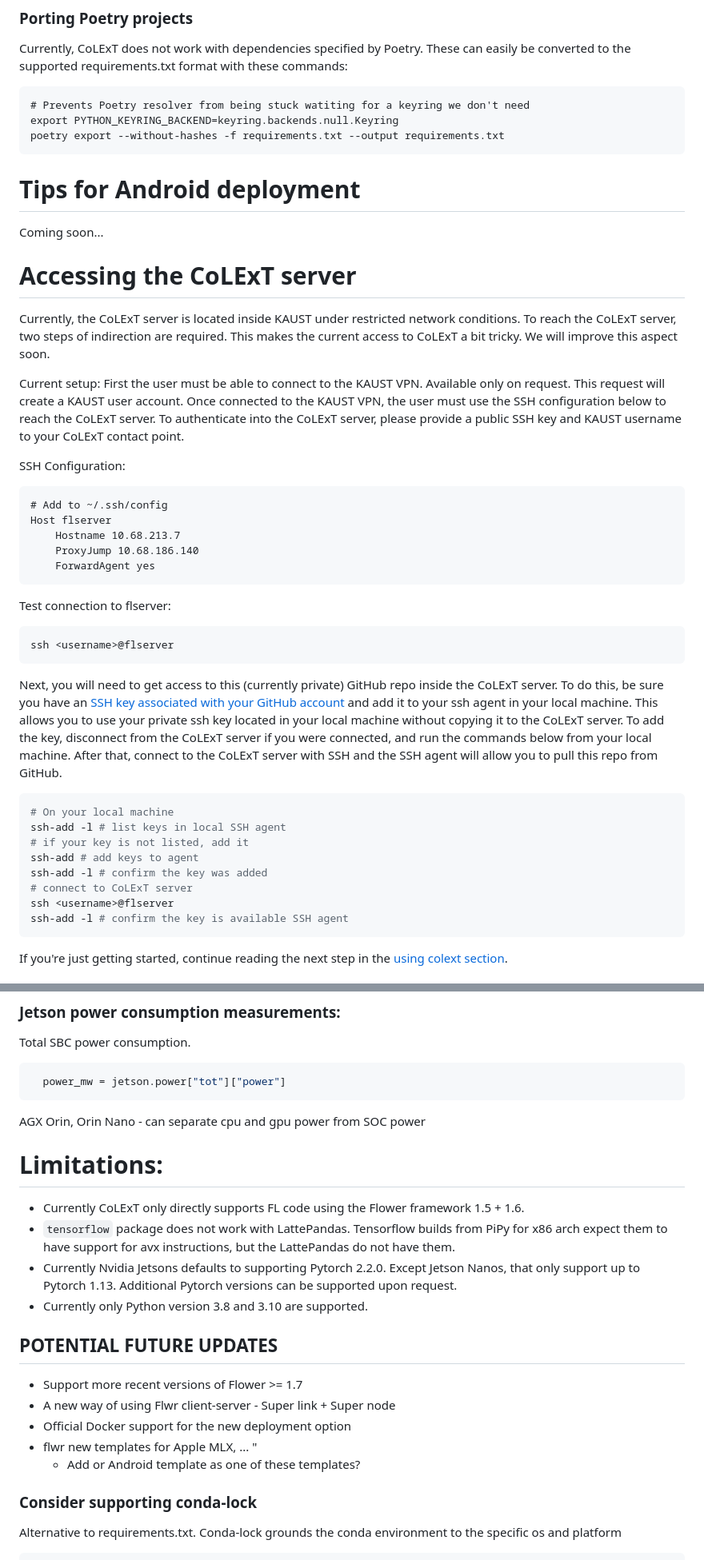
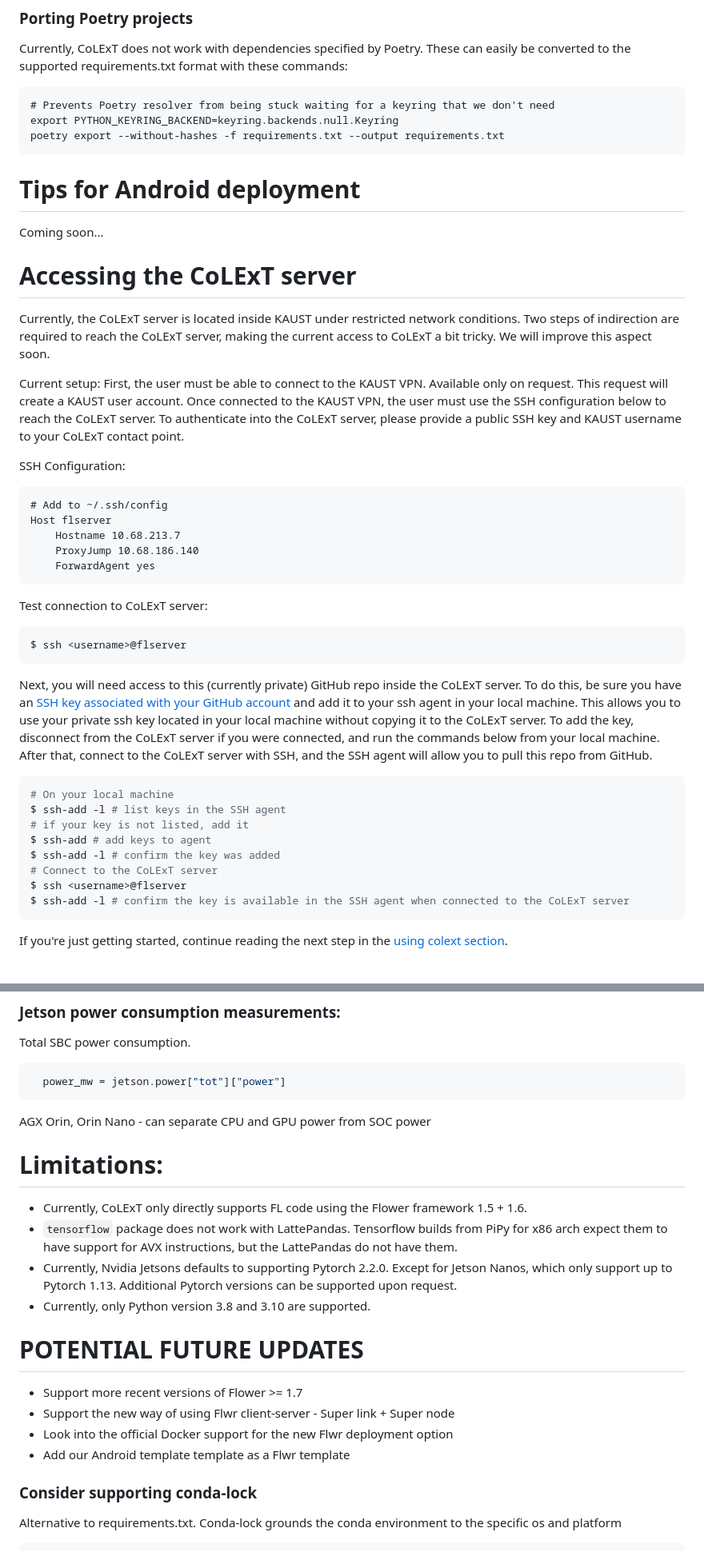
Before and after one commit to sands-lab/colext, a Markdown page: README.md, 2 parts joined by grey strips. Shown at 80% size. GitHub-like rendering.

````diff
--- a/README.md
+++ b/README.md
@@ -199,7 +211,7 @@ $ mk logs <pod_name> -p
 ### Porting Poetry projects
 Currently, CoLExT does not work with dependencies specified by Poetry. These can easily be converted to the supported requirements.txt format with these commands:
 ```
-# Prevents Poetry resolver from being stuck watiting for a keyring we don't need
+# Prevents Poetry resolver from being stuck waiting for a keyring that we don't need
 export PYTHON_KEYRING_BACKEND=keyring.backends.null.Keyring
 poetry export --without-hashes -f requirements.txt --output requirements.txt
 ```
@@ -209,11 +221,10 @@ Coming soon...
 
 # Accessing the CoLExT server
 Currently, the CoLExT server is located inside KAUST under restricted network conditions.
-To reach the CoLExT server, two steps of indirection are required.
-This makes the current access to CoLExT a bit tricky. We will improve this aspect soon.
+Two steps of indirection are required to reach the CoLExT server, making the current access to CoLExT a bit tricky. We will improve this aspect soon.
 
 Current setup:
-First the user must be able to connect to the KAUST VPN. Available only on request. This request will create a KAUST user account.
+First, the user must be able to connect to the KAUST VPN. Available only on request. This request will create a KAUST user account.
 Once connected to the KAUST VPN, the user must use the SSH configuration below to reach the CoLExT server.
 To authenticate into the CoLExT server, please provide a public SSH key and KAUST username to your CoLExT contact point.
 
@@ -226,24 +237,24 @@ Host flserver
     ForwardAgent yes
 ```
 
-Test connection to flserver:
+Test connection to CoLExT server:
 ```bash
-ssh <username>@flserver
+$ ssh <username>@flserver
 ```
 
-Next, you will need to get access to this (currently private) GitHub repo inside the CoLExT server.
+Next, you will need access to this (currently private) GitHub repo inside the CoLExT server.
 To do this, be sure you have an [SSH key associated with your GitHub account](https://docs.github.com/en/authentication/connecting-to-github-with-ssh/adding-a-new-ssh-key-to-your-github-account) and add it to your ssh agent in your local machine. This allows you to use your private ssh key located in your local machine without copying it to the CoLExT server.
 To add the key, disconnect from the CoLExT server if you were connected, and run the commands below from your local machine.
-After that, connect to the CoLExT server with SSH and the SSH agent will allow you to pull this repo from GitHub.
+After that, connect to the CoLExT server with SSH, and the SSH agent will allow you to pull this repo from GitHub.
 ```bash
 # On your local machine
-ssh-add -l # list keys in local SSH agent
+$ ssh-add -l # list keys in the SSH agent
 # if your key is not listed, add it
-ssh-add # add keys to agent
-ssh-add -l # confirm the key was added
-# connect to CoLExT server
-ssh <username>@flserver
-ssh-add -l # confirm the key is available SSH agent
+$ ssh-add # add keys to agent
+$ ssh-add -l # confirm the key was added
+# Connect to the CoLExT server
+$ ssh <username>@flserver
+$ ssh-add -l # confirm the key is available in the SSH agent when connected to the CoLExT server
 ```
 If you're just getting started, continue reading the next step in the [using colext section](#using-colext).
 
@@ -293,22 +304,21 @@ Total SBC power consumption.
 ```Python
   power_mw = jetson.power["tot"]["power"]
 ```
-AGX Orin, Orin Nano - can separate cpu and gpu power from SOC power
+AGX Orin, Orin Nano - can separate CPU and GPU power from SOC power
 
 # Limitations:
-- Currently CoLExT only directly supports FL code using the Flower framework 1.5 + 1.6.
+- Currently, CoLExT only directly supports FL code using the Flower framework 1.5 + 1.6.
 - `tensorflow` package does not work with LattePandas.
-  Tensorflow builds from PiPy for x86 arch expect them to have support for avx instructions, but the LattePandas do not have them.
-- Currently Nvidia Jetsons defaults to supporting Pytorch 2.2.0. Except Jetson Nanos, that only support up to Pytorch 1.13.
+  Tensorflow builds from PiPy for x86 arch expect them to have support for AVX instructions, but the LattePandas do not have them.
+- Currently, Nvidia Jetsons defaults to supporting Pytorch 2.2.0. Except for Jetson Nanos, which only support up to Pytorch 1.13.
   Additional Pytorch versions can be supported upon request.
-- Currently only Python version 3.8 and 3.10 are supported.
+- Currently, only Python version 3.8 and 3.10 are supported.
 
-## POTENTIAL FUTURE UPDATES
+# POTENTIAL FUTURE UPDATES
 - Support more recent versions of Flower >= 1.7
-- A new way of using Flwr client-server - Super link + Super node
-- Official Docker support for the new deployment option
-- flwr new templates for Apple MLX, ... "
-  - Add or Android template as one of these templates?
+- Support the new way of using Flwr client-server - Super link + Super node
+- Look into the official Docker support for the new Flwr deployment option
+- Add our Android template template as a Flwr template
 
 ### Consider supporting conda-lock
 Alternative to requirements.txt.
````
Also changed, not shown: other parts of README.md (+57 -45 lines).
